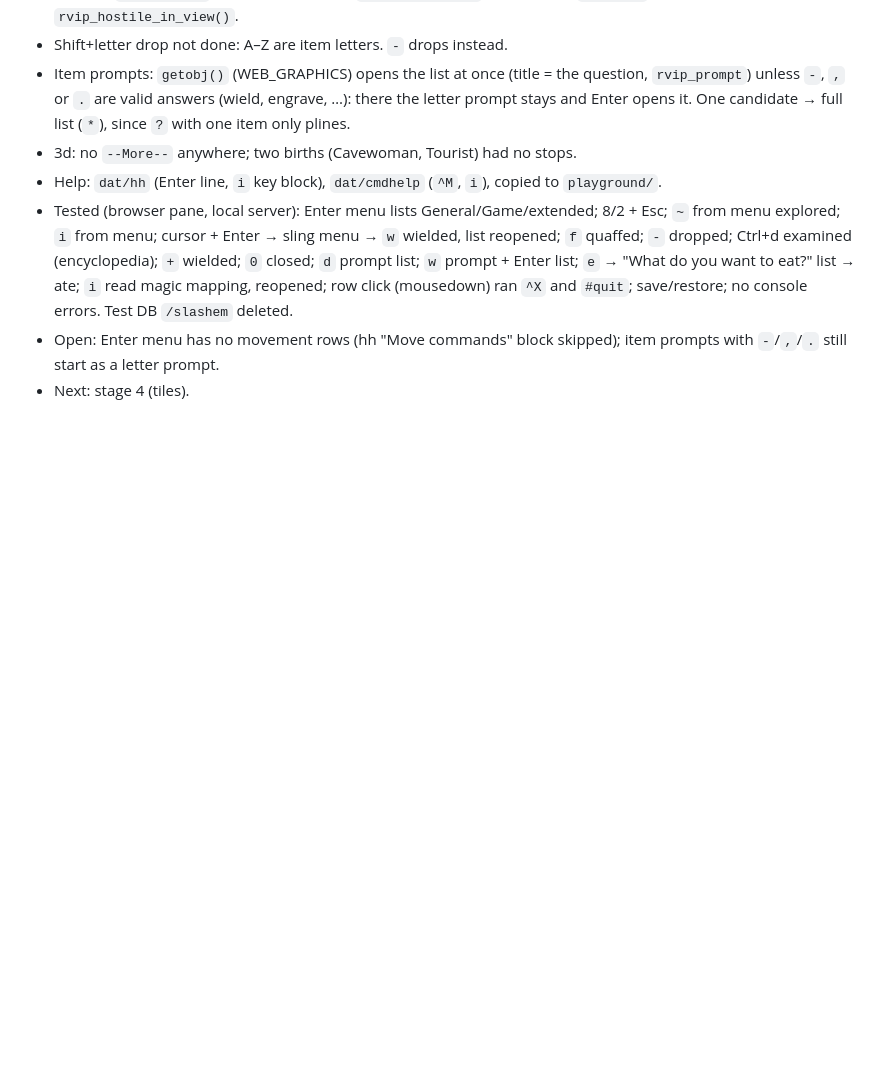
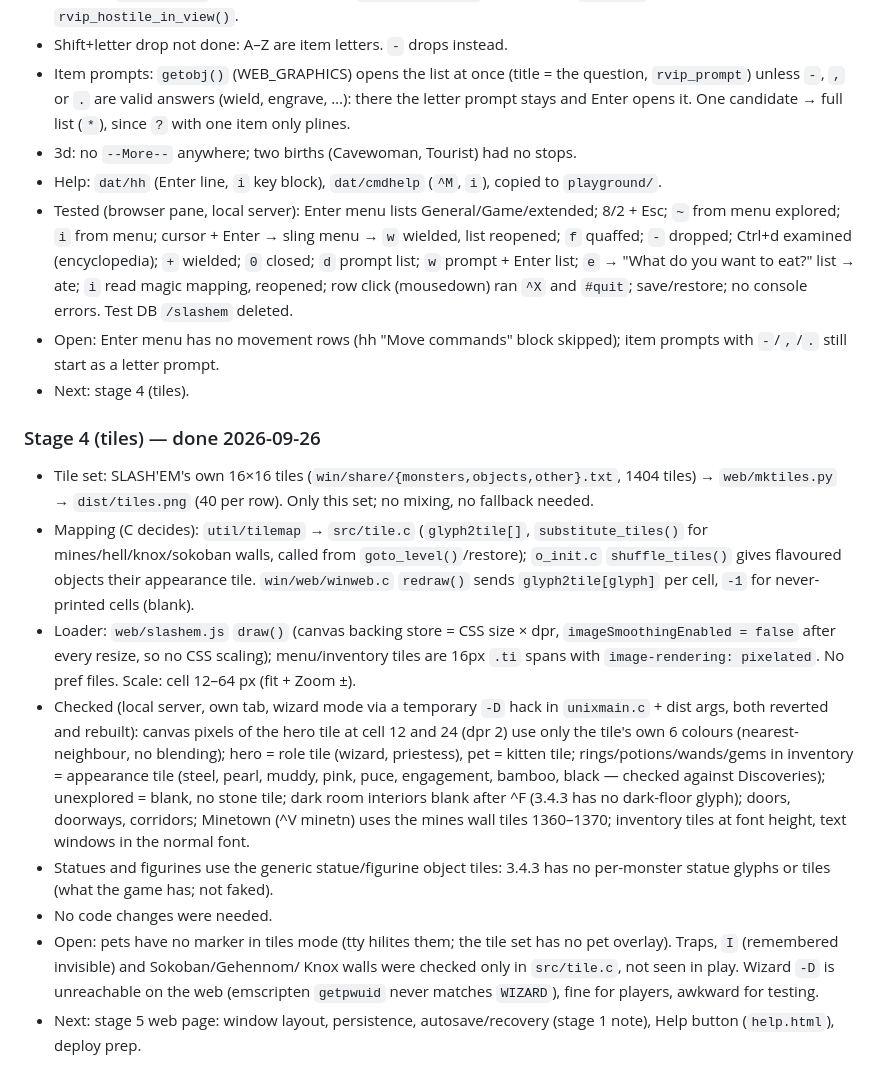
Before and after one commit to memmaker/slashem, a Markdown page: HANDOVER.md, the part around the change. GitHub-like rendering; blank space fills up the shorter version.

Commit message:
RVIP: stage 4 tiles
Verified SLASH'EM's own tile set in the web port; no code changes needed. Handover notes added.

Co-Authored-By: Claude Fable 5.1 <noreply@anthropic.com>

```diff
--- a/HANDOVER.md
+++ b/HANDOVER.md
@@ -158,3 +158,37 @@
 - Open: Enter menu has no movement rows (hh "Move commands" block skipped);
   item prompts with `-`/`,`/`.` still start as a letter prompt.
 - Next: stage 4 (tiles).
+
+### Stage 4 (tiles) — done 2026-09-26
+- Tile set: SLASH'EM's own 16×16 tiles (`win/share/{monsters,objects,other}.txt`,
+  1404 tiles) → `web/mktiles.py` → `dist/tiles.png` (40 per row). Only this
+  set; no mixing, no fallback needed.
+- Mapping (C decides): `util/tilemap` → `src/tile.c` (`glyph2tile[]`,
+  `substitute_tiles()` for mines/hell/knox/sokoban walls, called from
+  `goto_level()`/restore); `o_init.c` `shuffle_tiles()` gives flavoured
+  objects their appearance tile. `win/web/winweb.c` `redraw()` sends
+  `glyph2tile[glyph]` per cell, `-1` for never-printed cells (blank).
+- Loader: `web/slashem.js` `draw()` (canvas backing store = CSS size × dpr,
+  `imageSmoothingEnabled = false` after every resize, so no CSS scaling);
+  menu/inventory tiles are 16px `.ti` spans with `image-rendering: pixelated`.
+  No pref files. Scale: cell 12–64 px (fit + Zoom ±).
+- Checked (local server, own tab, wizard mode via a temporary `-D` hack in
+  `unixmain.c` + dist args, both reverted and rebuilt): canvas pixels of the
+  hero tile at cell 12 and 24 (dpr 2) use only the tile's own 6 colours
+  (nearest-neighbour, no blending); hero = role tile (wizard, priestess),
+  pet = kitten tile; rings/potions/wands/gems in inventory = appearance
+  tile (steel, pearl, muddy, pink, puce, engagement, bamboo, black — checked
+  against Discoveries); unexplored = blank, no stone tile; dark room
+  interiors blank after ^F (3.4.3 has no dark-floor glyph); doors, doorways,
+  corridors; Minetown (^V minetn) uses the mines wall tiles 1360–1370;
+  inventory tiles at font height, text windows in the normal font.
+- Statues and figurines use the generic statue/figurine object tiles: 3.4.3
+  has no per-monster statue glyphs or tiles (what the game has; not faked).
+- No code changes were needed.
+- Open: pets have no marker in tiles mode (tty hilites them; the tile set has
+  no pet overlay). Traps, `I` (remembered invisible) and Sokoban/Gehennom/
+  Knox walls were checked only in `src/tile.c`, not seen in play.
+  Wizard `-D` is unreachable on the web (emscripten `getpwuid` never matches
+  `WIZARD`), fine for players, awkward for testing.
+- Next: stage 5 web page: window layout, persistence, autosave/recovery
+  (stage 1 note), Help button (`help.html`), deploy prep.
```
